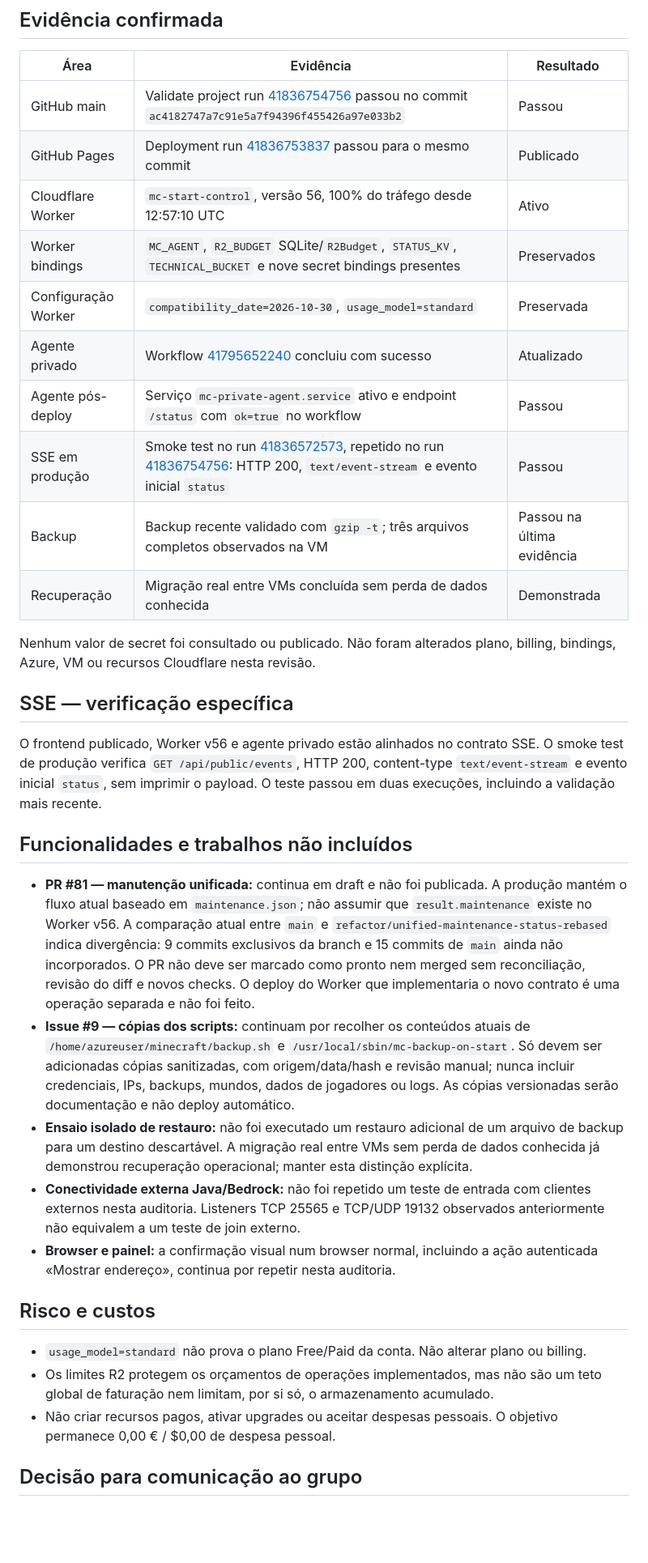
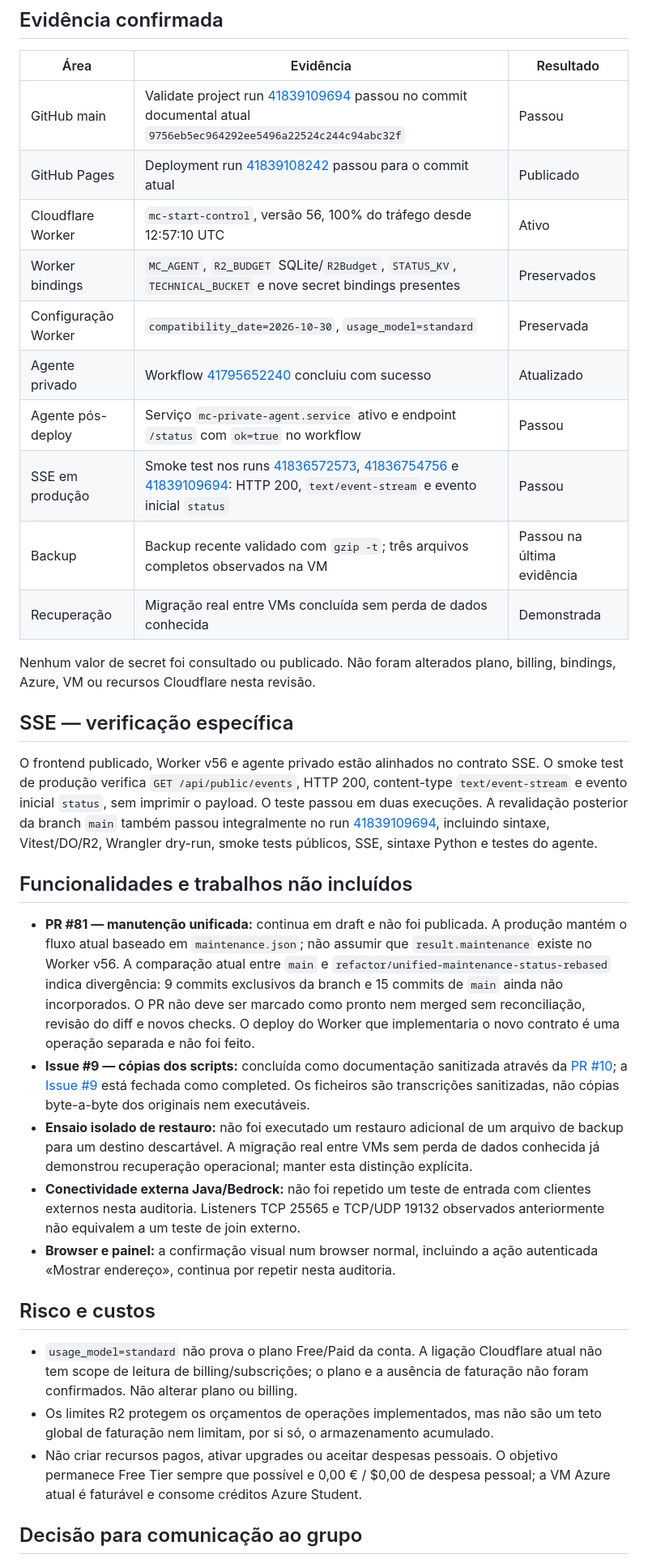
Before and after one commit to LMhdez/mc-start, a Markdown page: PRODUCTION-READINESS-2026-11-04.md, the part around one of its changes. Shown at 81% size. GitHub-like rendering; blank space fills up the shorter version.

```diff
--- a/PRODUCTION-READINESS-2026-11-04.md
+++ b/PRODUCTION-READINESS-2026-11-04.md
@@ -10,14 +10,14 @@ Esta auditoria é documental e usa evidências recolhidas em 2026-11-04. Não su
 
 | Área | Evidência | Resultado |
 |---|---|---|
-| GitHub main | Validate project run [41836754756](https://github.com/LMhdez/mc-start/actions/runs/41836754756) passou no commit `ac4182747a7c91e5a7f94396f455426a97e033b2` | Passou |
-| GitHub Pages | Deployment run [41836753837](https://github.com/LMhdez/mc-start/actions/runs/41836753837) passou para o mesmo commit | Publicado |
+| GitHub main | Validate project run [41839109694](https://github.com/LMhdez/mc-start/actions/runs/41839109694) passou no commit documental atual `9756eb5ec964292ee5496a22524c244c94abc32f` | Passou |
+| GitHub Pages | Deployment run [41839108242](https://github.com/LMhdez/mc-start/actions/runs/41839108242) passou para o commit atual | Publicado |
 | Cloudflare Worker | `mc-start-control`, versão 56, 100% do tráfego desde 12:57:10 UTC | Ativo |
 | Worker bindings | `MC_AGENT`, `R2_BUDGET` SQLite/`R2Budget`, `STATUS_KV`, `TECHNICAL_BUCKET` e nove secret bindings presentes | Preservados |
 | Configuração Worker | `compatibility_date=2026-10-30`, `usage_model=standard` | Preservada |
 | Agente privado | Workflow [41795652240](https://github.com/LMhdez/mc-start/actions/runs/41795652240) concluiu com sucesso | Atualizado |
 | Agente pós-deploy | Serviço `mc-private-agent.service` ativo e endpoint `/status` com `ok=true` no workflow | Passou |
-| SSE em produção | Smoke test no run [41836572573](https://github.com/LMhdez/mc-start/actions/runs/41836572573), repetido no run [41836754756](https://github.com/LMhdez/mc-start/actions/runs/41836754756): HTTP 200, `text/event-stream` e evento inicial `status` | Passou |
+| SSE em produção | Smoke test nos runs [41836572573](https://github.com/LMhdez/mc-start/actions/runs/41836572573), [41836754756](https://github.com/LMhdez/mc-start/actions/runs/41836754756) e [41839109694](https://github.com/LMhdez/mc-start/actions/runs/41839109694): HTTP 200, `text/event-stream` e evento inicial `status` | Passou |
 | Backup | Backup recente validado com `gzip -t`; três arquivos completos observados na VM | Passou na última evidência |
 | Recuperação | Migração real entre VMs concluída sem perda de dados conhecida | Demonstrada |
 
@@ -25,21 +25,21 @@ Nenhum valor de secret foi consultado ou publicado. Não foram alterados plano,
 
 ## SSE — verificação específica
 
-O frontend publicado, Worker v56 e agente privado estão alinhados no contrato SSE. O smoke test de produção verifica `GET /api/public/events`, HTTP 200, content-type `text/event-stream` e evento inicial `status`, sem imprimir o payload. O teste passou em duas execuções, incluindo a validação mais recente.
+O frontend publicado, Worker v56 e agente privado estão alinhados no contrato SSE. O smoke test de produção verifica `GET /api/public/events`, HTTP 200, content-type `text/event-stream` e evento inicial `status`, sem imprimir o payload. O teste passou em duas execuções. A revalidação posterior da branch `main` também passou integralmente no run [41839109694](https://github.com/LMhdez/mc-start/actions/runs/41839109694), incluindo sintaxe, Vitest/DO/R2, Wrangler dry-run, smoke tests públicos, SSE, sintaxe Python e testes do agente.
 
 ## Funcionalidades e trabalhos não incluídos
 
 - **PR #81 — manutenção unificada:** continua em draft e não foi publicada. A produção mantém o fluxo atual baseado em `maintenance.json`; não assumir que `result.maintenance` existe no Worker v56. A comparação atual entre `main` e `refactor/unified-maintenance-status-rebased` indica divergência: 9 commits exclusivos da branch e 15 commits de `main` ainda não incorporados. O PR não deve ser marcado como pronto nem merged sem reconciliação, revisão do diff e novos checks. O deploy do Worker que implementaria o novo contrato é uma operação separada e não foi feito.
-- **Issue #9 — cópias dos scripts:** continuam por recolher os conteúdos atuais de `/home/azureuser/minecraft/backup.sh` e `/usr/local/sbin/mc-backup-on-start`. Só devem ser adicionadas cópias sanitizadas, com origem/data/hash e revisão manual; nunca incluir credenciais, IPs, backups, mundos, dados de jogadores ou logs. As cópias versionadas serão documentação e não deploy automático.
+- **Issue #9 — cópias dos scripts:** concluída como documentação sanitizada através da [PR #10](https://github.com/LMhdez/mc-server-infrastructure/pull/10); a [Issue #9](https://github.com/LMhdez/mc-server-infrastructure/issues/9) está fechada como completed. Os ficheiros são transcrições sanitizadas, não cópias byte-a-byte dos originais nem executáveis.
 - **Ensaio isolado de restauro:** não foi executado um restauro adicional de um arquivo de backup para um destino descartável. A migração real entre VMs sem perda de dados conhecida já demonstrou recuperação operacional; manter esta distinção explícita.
 - **Conectividade externa Java/Bedrock:** não foi repetido um teste de entrada com clientes externos nesta auditoria. Listeners TCP 25565 e TCP/UDP 19132 observados anteriormente não equivalem a um teste de join externo.
 - **Browser e painel:** a confirmação visual num browser normal, incluindo a ação autenticada «Mostrar endereço», continua por repetir nesta auditoria.
 
 ## Risco e custos
 
-- `usage_model=standard` não prova o plano Free/Paid da conta. Não alterar plano ou billing.
+- `usage_model=standard` não prova o plano Free/Paid da conta. A ligação Cloudflare atual não tem scope de leitura de billing/subscrições; o plano e a ausência de faturação não foram confirmados. Não alterar plano ou billing.
 - Os limites R2 protegem os orçamentos de operações implementados, mas não são um teto global de faturação nem limitam, por si só, o armazenamento acumulado.
-- Não criar recursos pagos, ativar upgrades ou aceitar despesas pessoais. O objetivo permanece 0,00 € / $0,00 de despesa pessoal.
+- Não criar recursos pagos, ativar upgrades ou aceitar despesas pessoais. O objetivo permanece Free Tier sempre que possível e 0,00 € / $0,00 de despesa pessoal; a VM Azure atual é faturável e consome créditos Azure Student.
 
 ## Decisão para comunicação ao grupo
 
```
Also changed, not shown: other parts of PRODUCTION-READINESS-2026-11-04.md (+17 -0 lines), README.md (+9 -4 lines), cloudflare/README.md (+8 -1 lines).
